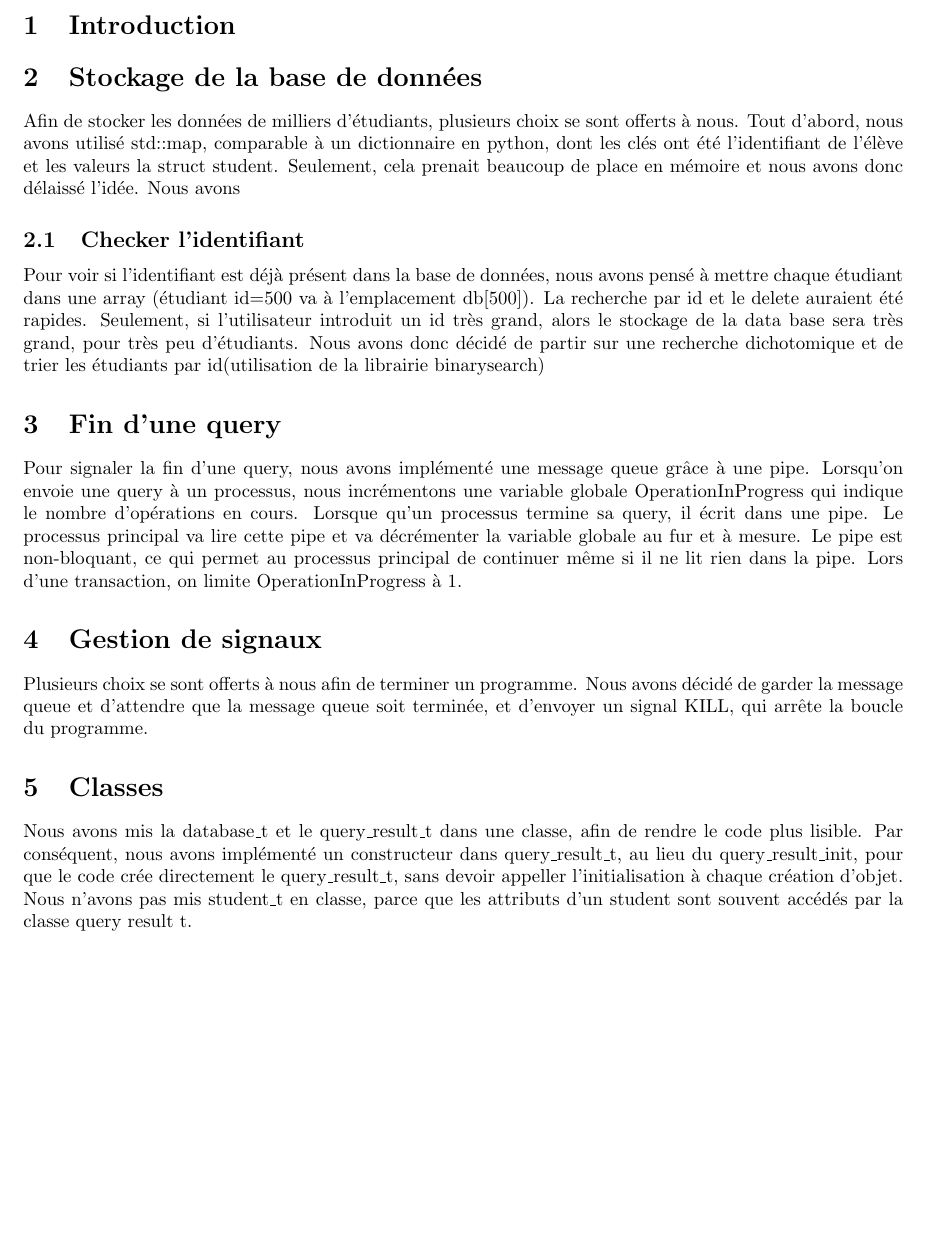
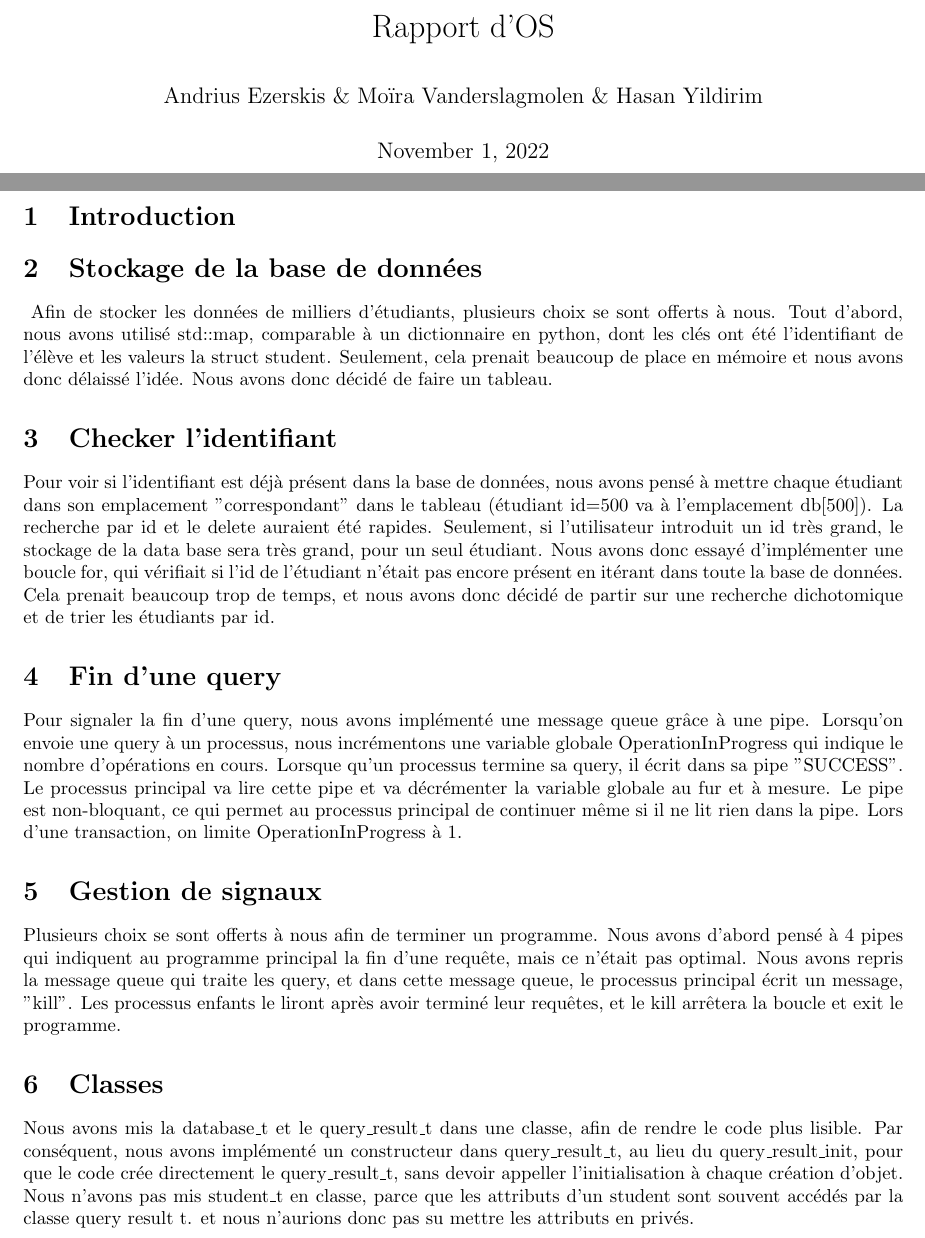
Before and after one commit to moiravs/TinyDB, a LaTeX document (rapport-projet/demo.tex): part of page 1 of 2 before the commit and two parts of pages 1 and 2 of 3 after it, the two joined at a grey line, cut at the place of the change, the shorter picture padded with empty space. Compiled offline with pdfLaTeX.

Commit message:
rapport amélioration

```diff
--- a/rapport-projet/demo.tex
+++ b/rapport-projet/demo.tex
@@ -13,38 +13,51 @@
 \usepackage{listings}
 \usepackage{graphicx}
 \usepackage{fullpage}
+
+
+
+\begin{document}
+\begin{titlepage}
+
+
+\author{Andrius Ezerskis \& Moïra Vanderslagmolen \& Hasan Yildirim}
 \title{Rapport d'OS}
-\author{Andrius Ezerskis \& Moïra Vanderslagmolen \& Hasan Yildirim}
-\begin{document}
+
+\maketitle
+\end{titlepage}
 
 \section{Introduction}
 
 \section{Stockage de la base de données}
-
+\indent{}
 Afin de stocker les données de milliers d'étudiants, plusieurs choix se sont offerts à nous.
 Tout d'abord, nous avons utilisé std::map, comparable à un dictionnaire en python, dont les
 clés ont été l'identifiant de l'élève et les valeurs la struct student. Seulement, cela
-prenait beaucoup de place en mémoire et nous avons donc délaissé l'idée. Nous avons
+prenait beaucoup de place en mémoire et nous avons donc délaissé l'idée. Nous avons donc décidé de faire un tableau.
 
-\subsection{Checker l'identifiant}
+\section{Checker l'identifiant}
 
 Pour voir si l'identifiant est déjà présent dans la base de données, nous avons pensé à mettre chaque étudiant
-dans une array (étudiant id=500 va à l'emplacement db[500]). La recherche par id et le delete auraient été rapides.
-Seulement, si l'utilisateur introduit un id très grand, alors le stockage de la data base sera très grand, pour très peu d'étudiants.
-Nous avons donc décidé de partir sur une recherche dichotomique et de trier les étudiants par id(utilisation de la librairie binarysearch)
+dans son emplacement "correspondant" dans le tableau (étudiant id=500 va à l'emplacement db[500]). La recherche par id et le delete auraient été rapides.
+Seulement, si l'utilisateur introduit un id très grand, le stockage de la data base sera très grand, pour un seul étudiant.
+Nous avons donc essayé d'implémenter une boucle for, qui vérifiait si l'id de l'étudiant n'était pas encore présent en itérant dans toute la base de données.
+Cela prenait beaucoup trop de temps, et nous avons donc décidé de partir sur une recherche dichotomique et de trier les étudiants par id.
 
 \section{Fin d'une query}
 
 Pour signaler la fin d'une query, nous avons implémenté une message queue grâce à une pipe. Lorsqu'on envoie
 une query à un processus, nous incrémentons une variable globale OperationInProgress qui indique le nombre d'opérations en cours.
-Lorsque qu'un processus termine sa query, il écrit dans une pipe. Le processus principal va lire cette pipe et va décrémenter
+Lorsque qu'un processus termine sa query, il écrit dans sa pipe "SUCCESS". Le processus principal va lire cette pipe et va décrémenter
 la variable globale au fur et à mesure. Le pipe est non-bloquant, ce qui permet au processus principal de continuer
 même si il ne lit rien dans la pipe. Lors d'une transaction, on limite OperationInProgress à 1.
 
 \section{Gestion de signaux}
 
-Plusieurs choix se sont offerts à nous afin de terminer un programme. Nous avons décidé de garder la message queue
-et d'attendre que la message queue soit terminée, et d'envoyer un signal KILL, qui arrête la boucle du programme.
+Plusieurs choix se sont offerts à nous afin de terminer un programme. Nous avons d'abord pensé à 4 pipes qui indiquent au programme principal
+la fin d'une requête, mais ce n'était pas optimal.
+Nous avons repris la message queue qui traite les query, et dans
+cette message queue, le processus principal écrit un message, "kill". Les processus enfants le liront après avoir terminé leur requêtes,
+et le kill arrêtera la boucle et exit le programme.
 
 
 \section{Classes}
@@ -53,6 +66,8 @@ Nous avons mis la database\_t et le query\_result\_t dans une classe, afin de re
 nous avons implémenté un constructeur dans query\_result\_t, au lieu du query\_result\_init, pour que le code
 crée directement le query\_result\_t, sans devoir appeller l'initialisation à chaque création d'objet.
 Nous n'avons pas mis student\_t en classe, parce que les attributs d'un student sont souvent accédés par la classe query result t.
+et nous n'aurions donc pas su mettre les attributs en privés.
+
 \section{Améliorations possibles}
     \subsection{std::map}
     Nous avions comme idée de stocker, dans un structure de données std::map (équivalent d'un dictionnaire en Python), les identifiants des étudiants en clés ainsi que leur indice de position dans la base de données en valeurs de ces clés. \newline
```
Also changed, not shown: rapport-projet/demo.pdf, 5 other files.
